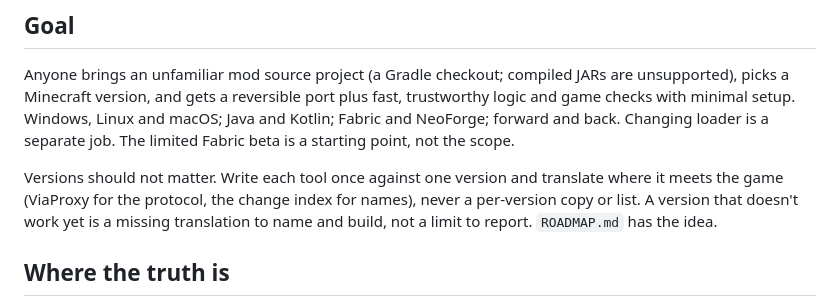
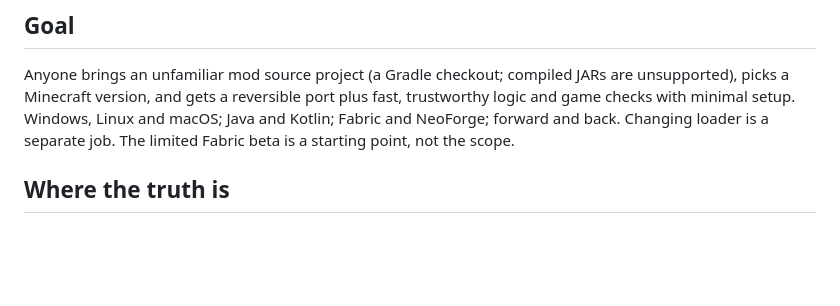
Before and after one commit to Noisemaker111/modding-accelerator, a Markdown page: AGENTS.md, the part around the change. Drawn GitHub-style; blank space fills up the shorter version.

```diff
--- a/AGENTS.md
+++ b/AGENTS.md
@@ -5,8 +5,6 @@ This file holds only what is specific to this project.
 ## Goal
 
 Anyone brings an unfamiliar mod source project (a Gradle checkout; compiled JARs are unsupported), picks a Minecraft version, and gets a reversible port plus fast, trustworthy logic and game checks with minimal setup. Windows, Linux and macOS; Java and Kotlin; Fabric and NeoForge; forward and back. Changing loader is a separate job. The limited Fabric beta is a starting point, not the scope.
-
-Versions should not matter. Write each tool once against one version and translate where it meets the game (ViaProxy for the protocol, the change index for names), never a per-version copy or list. A version that doesn't work yet is a missing translation to name and build, not a limit to report. `ROADMAP.md` has the idea.
 
 ## Where the truth is
 
```
Also changed, not shown: ROADMAP.md (+0 -17 lines).
